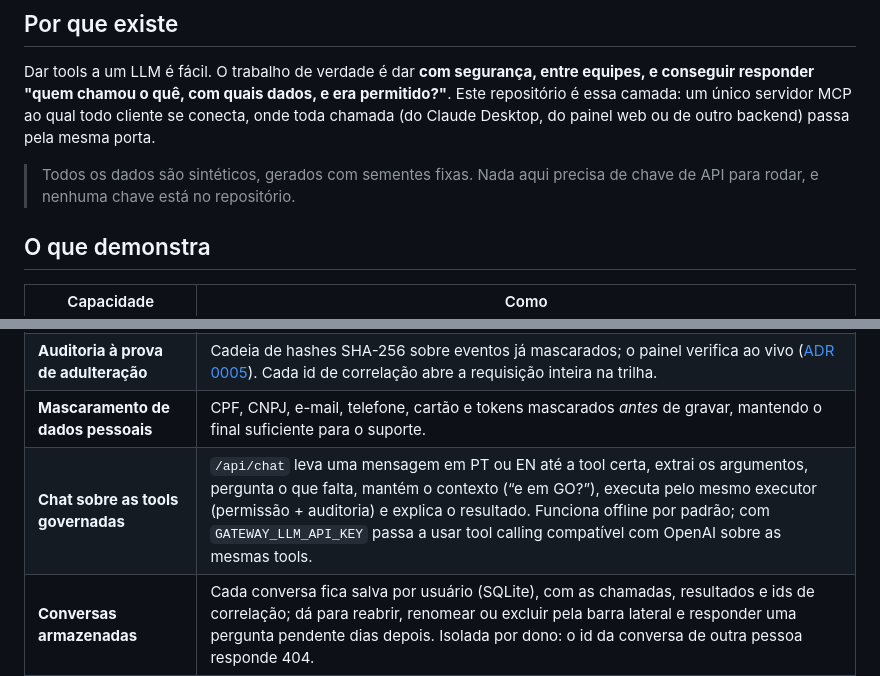
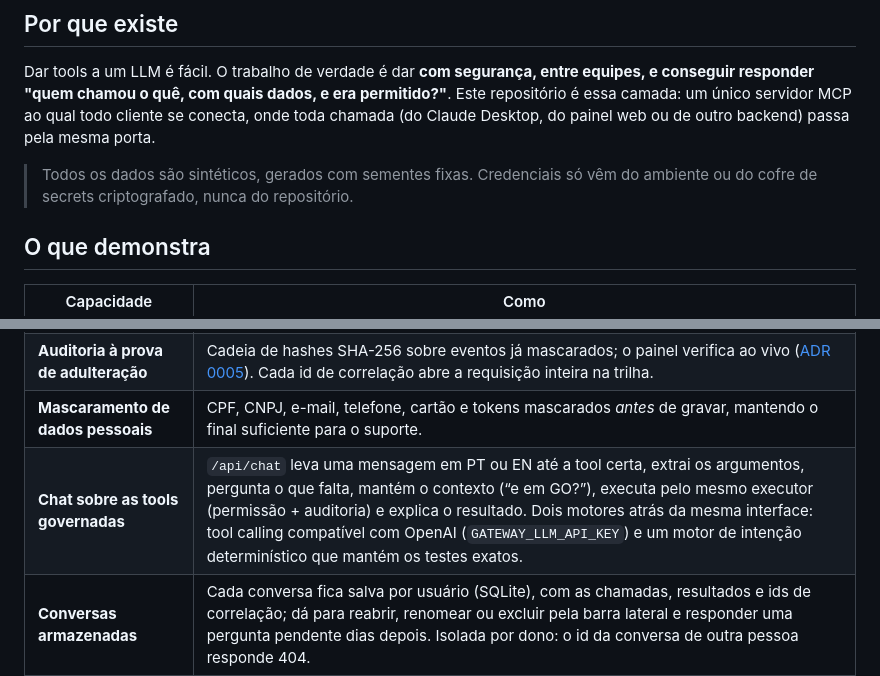
Before and after one commit to murilo-bassan/mcp-tool-gateway, a Markdown page: README.pt-BR.md, 2 parts joined by grey strips. Drawn GitHub-style.

```diff
--- a/README.pt-BR.md
+++ b/README.pt-BR.md
@@ -26,8 +26,8 @@ permitido?"**. Este repositório é essa camada: um único servidor MCP ao qual
 todo cliente se conecta, onde toda chamada (do Claude Desktop, do painel web ou
 de outro backend) passa pela mesma porta.
 
-> Todos os dados são sintéticos, gerados com sementes fixas. Nada aqui precisa
-> de chave de API para rodar, e nenhuma chave está no repositório.
+> Todos os dados são sintéticos, gerados com sementes fixas. Credenciais só vêm do
+> ambiente ou do cofre de secrets criptografado, nunca do repositório.
 
 ## O que demonstra
 
@@ -40,7 +40,7 @@ de outro backend) passa pela mesma porta.
 | **Secrets do jeito certo** | Fernet em repouso, referências `{{secret:nome}}` resolvidas por quem chama no momento da chamada, nunca exibidas de volta. |
 | **Auditoria à prova de adulteração** | Cadeia de hashes SHA-256 sobre eventos já mascarados; o painel verifica ao vivo ([ADR 0005](docs/adr/0005-hash-chained-audit.md)). Cada id de correlação abre a requisição inteira na trilha. |
 | **Mascaramento de dados pessoais** | CPF, CNPJ, e-mail, telefone, cartão e tokens mascarados *antes* de gravar, mantendo o final suficiente para o suporte. |
-| **Chat sobre as tools governadas** | `/api/chat` leva uma mensagem em PT ou EN até a tool certa, extrai os argumentos, pergunta o que falta, mantém o contexto (“e em GO?”), executa pelo mesmo executor (permissão + auditoria) e explica o resultado. Funciona offline por padrão; com `GATEWAY_LLM_API_KEY` passa a usar tool calling compatível com OpenAI sobre as mesmas tools. |
+| **Chat sobre as tools governadas** | `/api/chat` leva uma mensagem em PT ou EN até a tool certa, extrai os argumentos, pergunta o que falta, mantém o contexto (“e em GO?”), executa pelo mesmo executor (permissão + auditoria) e explica o resultado. Dois motores atrás da mesma interface: tool calling compatível com OpenAI (`GATEWAY_LLM_API_KEY`) e um motor de intenção determinístico que mantém os testes exatos. |
 | **Conversas armazenadas** | Cada conversa fica salva por usuário (SQLite), com as chamadas, resultados e ids de correlação; dá para reabrir, renomear ou excluir pela barra lateral e responder uma pergunta pendente dias depois. Isolada por dono: o id da conversa de outra pessoa responde 404. |
 | **Baseline determinístico de intenção** | `meta.suggest_tool` ordena as tools para um pedido em PT/EN, com as razões. É o piso contra o qual os roteadores com LLM são medidos no [`llm-routing-eval-lab`](https://github.com/murilo-bassan/llm-routing-eval-lab) ([ADR 0006](docs/adr/0006-deterministic-intent-baseline.md)). |
 | **Cuidados de produção** | Proteção contra CSRF, CSP estrita, scrypt, rate limiting, imagem Docker sem root com healthcheck, CI em matriz + smoke test do container. |
```
Also changed, not shown: README.md (+3 -3 lines).
